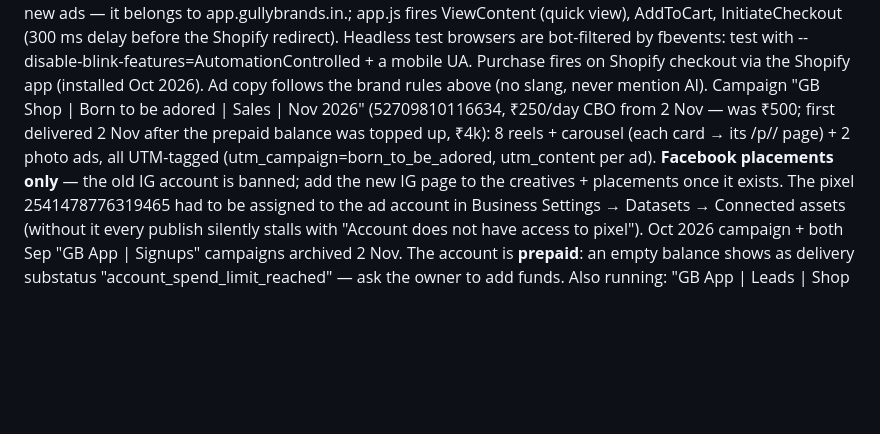
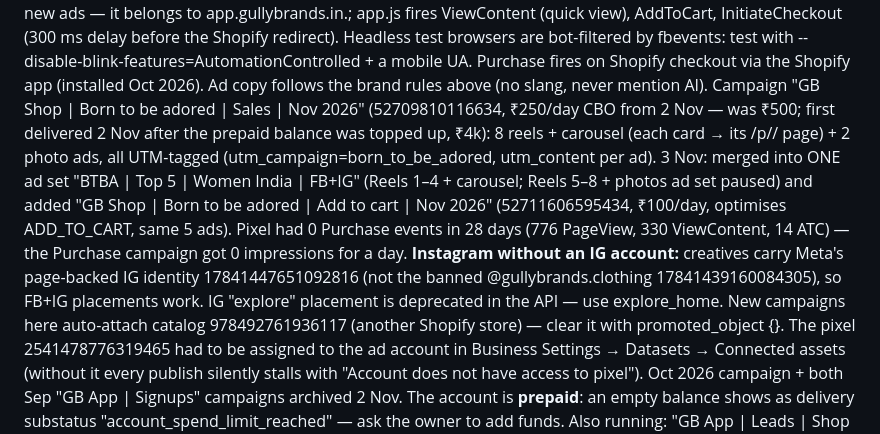
Before and after one commit to buttfeet26/gullybrands-site, a Markdown page: CLAUDE.md, the part around the change. GitHub-like rendering; blank space fills up the shorter version.

Commit message:
Notes: merged clothing ad set, add-to-cart campaign, FB+IG via page-backed account
Co-Authored-By: Claude Opus 5.5 <noreply@anthropic.com>
Claude-Session: https://claude.ai/code/session_014HbGFow4Qw914FvofWttEN

```diff
--- a/CLAUDE.md
+++ b/CLAUDE.md
@@ -104,7 +104,12 @@ Purchase fires on Shopify checkout via the Shopify app (installed Oct 2026).
 Ad copy follows the brand rules above (no slang, never mention AI).
 Campaign "GB Shop | Born to be adored | Sales | Nov 2026" (52709810116634, ₹250/day CBO from 2 Nov — was ₹500; first delivered 2 Nov after the prepaid balance was topped up, ₹4k): 8 reels + carousel
 (each card → its /p/<handle>/ page) + 2 photo ads, all UTM-tagged (utm_campaign=born_to_be_adored, utm_content per ad).
-**Facebook placements only** — the old IG account is banned; add the new IG page to the creatives + placements once it exists.
+3 Nov: merged into ONE ad set "BTBA | Top 5 | Women India | FB+IG" (Reels 1–4 + carousel; Reels 5–8 + photos ad set paused) and
+added "GB Shop | Born to be adored | Add to cart | Nov 2026" (52711606595434, ₹100/day, optimises ADD_TO_CART, same 5 ads).
+Pixel had 0 Purchase events in 28 days (776 PageView, 330 ViewContent, 14 ATC) — the Purchase campaign got 0 impressions for a day.
+**Instagram without an IG account:** creatives carry Meta's page-backed IG identity 17841447651092816 (not the banned
+@gullybrands.clothing 17841439160084305), so FB+IG placements work. IG "explore" placement is deprecated in the API — use explore_home.
+New campaigns here auto-attach catalog 978492761936117 (another Shopify store) — clear it with promoted_object {}.
 The pixel 2541478776319465 had to be assigned to the ad account in Business Settings → Datasets → Connected assets
 (without it every publish silently stalls with "Account does not have access to pixel"). Oct 2026 campaign + both Sep "GB App | Signups" campaigns archived 2 Nov. The account is **prepaid**: an empty balance shows as
 delivery substatus "account_spend_limit_reached" — ask the owner to add funds. Also running: "GB App | Leads | Shop owners | Nov 2026" (₹150/day, app.gullybrands.in).
```
